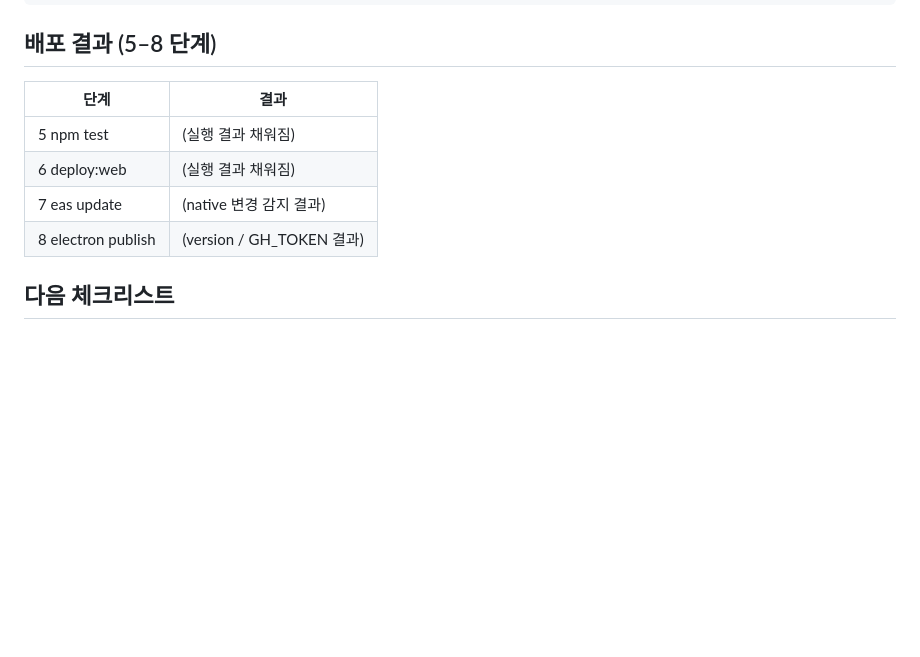
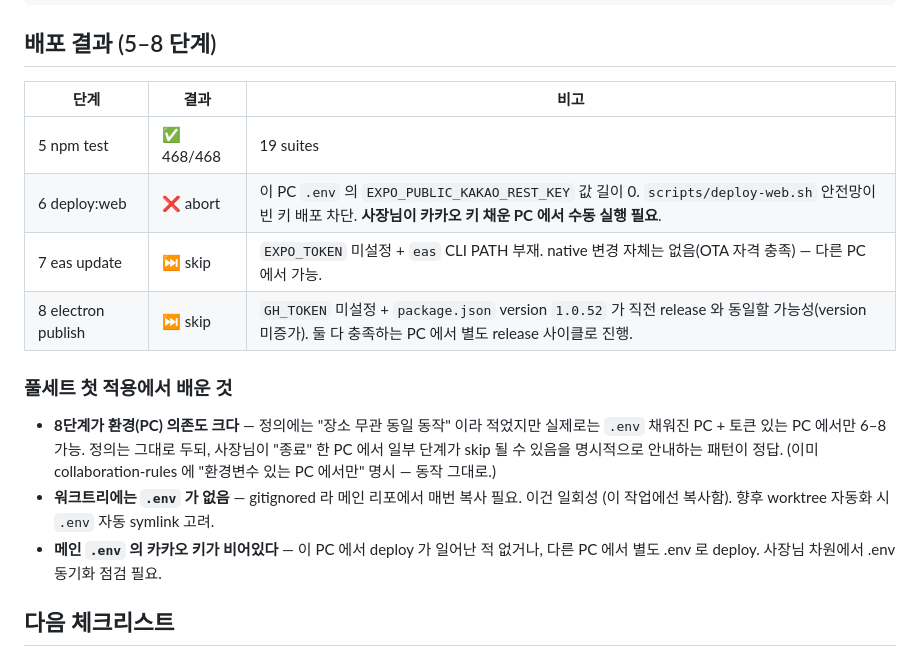
Before and after one commit to overson76/MyPos_SDK54, a Markdown page: docs/sessions/2026-05-23-메모칩-종료트리거-풀세트.md, the part around the change. Rendered like a GitHub page; blank space fills up the shorter version.

Commit message:
docs(sessions): 2026-05-23 풀세트 5~8단계 사후 기록
이 PC 에서 "종료" 풀세트 첫 시도 — npm test 통과 후 deploy:web 의 .env
카카오 키 안전망에 abort. eas update / electron publish 도 토큰 미설정
으로 skip. 풀세트 정의의 "환경변수 있는 PC 에서만" 정책이 실제로 잡힌
첫 사례 — 정의 그대로 작동(망가진 배포 사고 0).

다음: 사장님 카카오 키 채운 PC 에서 deploy:web / EXPO_TOKEN 있는 PC
에서 eas update / version 증가 + GH_TOKEN 있는 PC 에서 electron publish
수동 진행.

Co-Authored-By: Claude Opus 4.7 (1M context) <noreply@anthropic.com>

```diff
--- a/docs/sessions/2026-05-23-메모칩-종료트리거-풀세트.md
+++ b/docs/sessions/2026-05-23-메모칩-종료트리거-풀세트.md
@@ -74,12 +74,18 @@ docs/collaboration-rules.md           |  23 ++
 
 ## 배포 결과 (5–8 단계)
 
-| 단계 | 결과 |
-|---|---|
-| 5 npm test | (실행 결과 채워짐) |
-| 6 deploy:web | (실행 결과 채워짐) |
-| 7 eas update | (native 변경 감지 결과) |
-| 8 electron publish | (version / GH_TOKEN 결과) |
+| 단계 | 결과 | 비고 |
+|---|---|---|
+| 5 npm test | ✅ 468/468 | 19 suites |
+| 6 deploy:web | ❌ abort | 이 PC `.env` 의 `EXPO_PUBLIC_KAKAO_REST_KEY` 값 길이 0. `scripts/deploy-web.sh` 안전망이 빈 키 배포 차단. **사장님이 카카오 키 채운 PC 에서 수동 실행 필요**. |
+| 7 eas update | ⏭ skip | `EXPO_TOKEN` 미설정 + `eas` CLI PATH 부재. native 변경 자체는 없음(OTA 자격 충족) — 다른 PC 에서 가능. |
+| 8 electron publish | ⏭ skip | `GH_TOKEN` 미설정 + `package.json` version `1.0.52` 가 직전 release 와 동일할 가능성(version 미증가). 둘 다 충족하는 PC 에서 별도 release 사이클로 진행. |
+
+### 풀세트 첫 적용에서 배운 것
+
+- **8단계가 환경(PC) 의존도 크다** — 정의에는 "장소 무관 동일 동작" 이라 적었지만 실제로는 `.env` 채워진 PC + 토큰 있는 PC 에서만 6–8 가능. 정의는 그대로 두되, 사장님이 "종료" 한 PC 에서 일부 단계가 skip 될 수 있음을 명시적으로 안내하는 패턴이 정답. (이미 collaboration-rules 에 "환경변수 있는 PC 에서만" 명시 — 동작 그대로.)
+- **워크트리에는 `.env` 가 없음** — gitignored 라 메인 리포에서 매번 복사 필요. 이건 일회성 (이 작업에선 복사함). 향후 worktree 자동화 시 `.env` 자동 symlink 고려.
+- **메인 `.env` 의 카카오 키가 비어있다** — 이 PC 에서 deploy 가 일어난 적 없거나, 다른 PC 에서 별도 .env 로 deploy. 사장님 차원에서 .env 동기화 점검 필요.
 
 ## 다음 체크리스트
 
```
